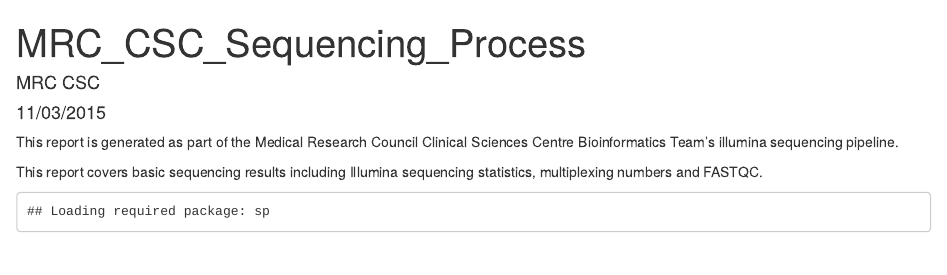
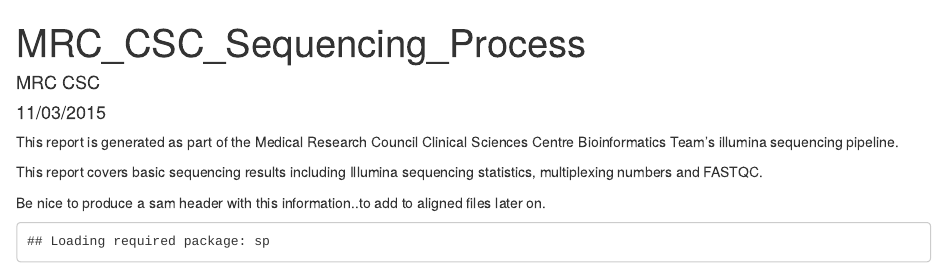
Before and after one commit to mrccsc/genomicsProcessing, an R Markdown document (genomics.Rmd): the page in a window 1100 px wide, from its top. Rendered offline with R 4.5, knitr and Pandoc, with nearby package versions; some code elsewhere in the file could not run offline; common packages that the code uses without loading them are loaded.

Commit message:
a thought

````diff
--- a/genomics.Rmd
+++ b/genomics.Rmd
@@ -9,6 +9,8 @@
 
 This report covers basic sequencing results including Illumina sequencing statistics, multiplexing numbers and FASTQC.
 
+
+Be nice to produce a sam header with this information..to add to aligned files later on.
 
 ```{r,echo=F,message=T,warning=F}
 
````
